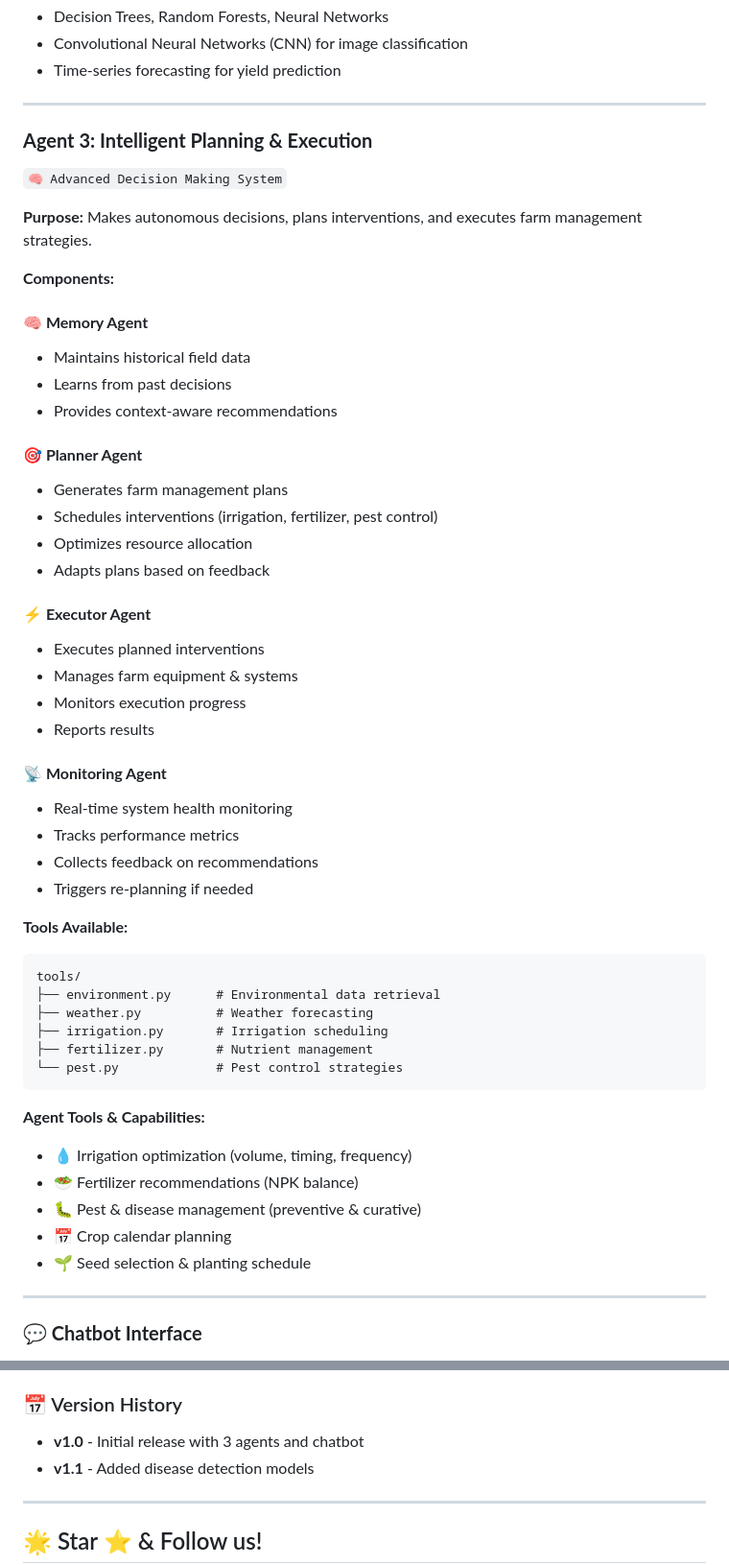
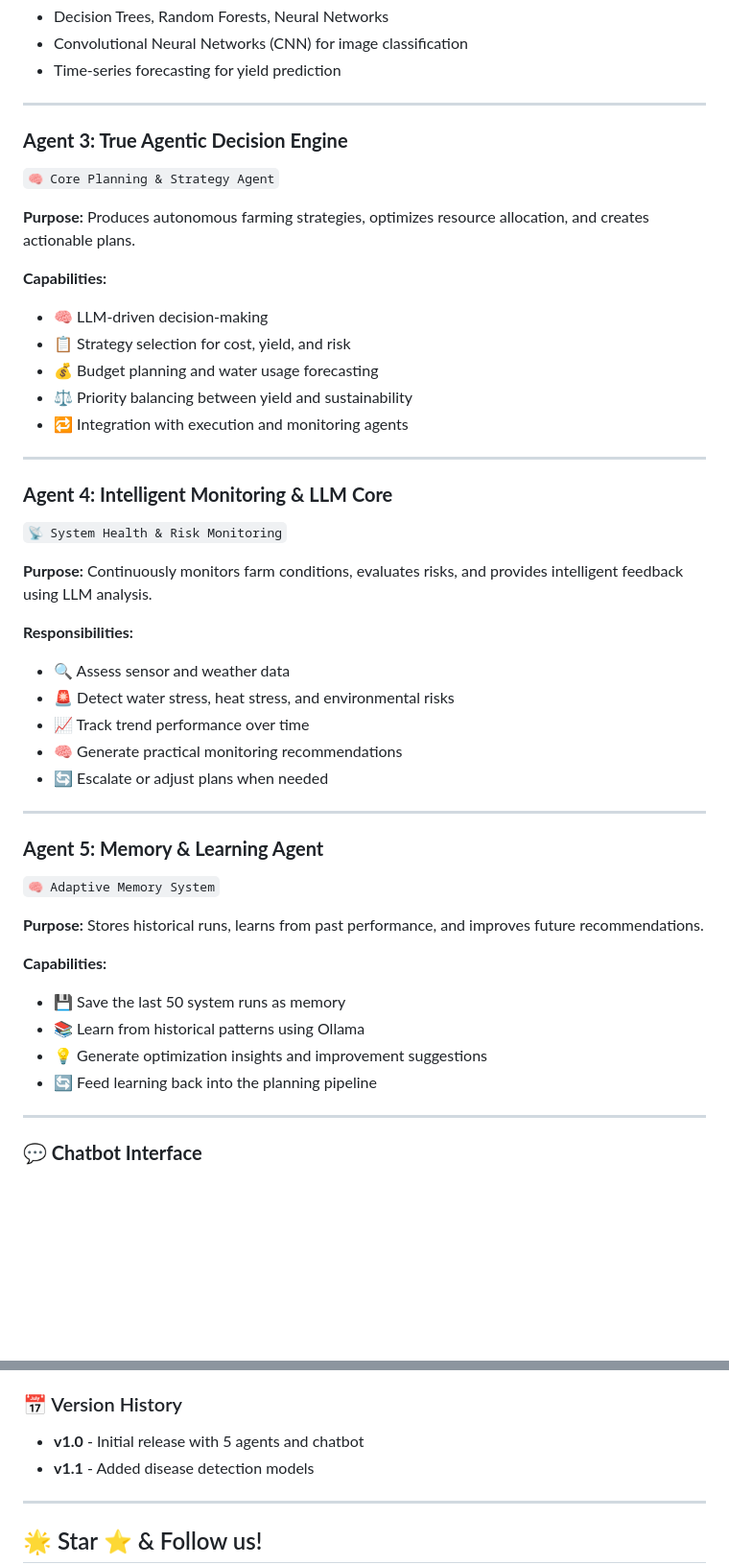
Before and after one commit to Ritwik240/Smart_Horizon, a Markdown page: README.md, 2 parts joined by grey strips. Shown at 96% size. GitHub-like rendering; blank space fills up the shorter version.

Commit message:
Update README to reflect all five agents

````diff
--- a/README.md
+++ b/README.md
@@ -168,52 +174,44 @@ Rice Leaf Disease Classification:
 
 ---
 
-### **Agent 3: Intelligent Planning & Execution**
-`🧠 Advanced Decision Making System`
+### **Agent 3: True Agentic Decision Engine**
+`🧠 Core Planning & Strategy Agent`
 
-**Purpose:** Makes autonomous decisions, plans interventions, and executes farm management strategies.
+**Purpose:** Produces autonomous farming strategies, optimizes resource allocation, and creates actionable plans.
 
-**Components:**
+**Capabilities:**
+- 🧠 LLM-driven decision-making
+- 📋 Strategy selection for cost, yield, and risk
+- 💰 Budget planning and water usage forecasting
+- ⚖️ Priority balancing between yield and sustainability
+- 🔁 Integration with execution and monitoring agents
 
-#### **🧠 Memory Agent**
-- Maintains historical field data
-- Learns from past decisions
-- Provides context-aware recommendations
+---
 
-#### **🎯 Planner Agent**
-- Generates farm management plans
-- Schedules interventions (irrigation, fertilizer, pest control)
-- Optimizes resource allocation
-- Adapts plans based on feedback
+### **Agent 4: Intelligent Monitoring & LLM Core**
+`📡 System Health & Risk Monitoring`
 
-#### **⚡ Executor Agent**
-- Executes planned interventions
-- Manages farm equipment & systems
-- Monitors execution progress
-- Reports results
+**Purpose:** Continuously monitors farm conditions, evaluates risks, and provides intelligent feedback using LLM analysis.
 
-#### **📡 Monitoring Agent**
-- Real-time system health monitoring
-- Tracks performance metrics
-- Collects feedback on recommendations
-- Triggers re-planning if needed
+**Responsibilities:**
+- 🔍 Assess sensor and weather data
+- 🚨 Detect water stress, heat stress, and environmental risks
+- 📈 Track trend performance over time
+- 🧠 Generate practical monitoring recommendations
+- 🔄 Escalate or adjust plans when needed
 
-**Tools Available:**
-```
-tools/
-├── environment.py      # Environmental data retrieval
-├── weather.py          # Weather forecasting
-├── irrigation.py       # Irrigation scheduling
-├── fertilizer.py       # Nutrient management
-└── pest.py             # Pest control strategies
-```
+---
 
-**Agent Tools & Capabilities:**
-- 💧 Irrigation optimization (volume, timing, frequency)
-- 🥗 Fertilizer recommendations (NPK balance)
-- 🐛 Pest & disease management (preventive & curative)
-- 📅 Crop calendar planning
-- 🌱 Seed selection & planting schedule
+### **Agent 5: Memory & Learning Agent**
+`🧠 Adaptive Memory System`
+
+**Purpose:** Stores historical runs, learns from past performance, and improves future recommendations.
+
+**Capabilities:**
+- 💾 Save the last 50 system runs as memory
+- 📚 Learn from historical patterns using Ollama
+- 💡 Generate optimization insights and improvement suggestions
+- 🔄 Feed learning back into the planning pipeline
 
 ---
 
@@ -827,7 +825,7 @@ This project is licensed under the **MIT License** - see the [LICENSE](LICENSE)
 - [ ] Government subsidy recommendation engine
 
 ### 📅 Version History
-- **v1.0** - Initial release with 3 agents and chatbot
+- **v1.0** - Initial release with 5 agents and chatbot
 - **v1.1** - Added disease detection models
 
 
````
Also changed, not shown: other parts of README.md (+19 -13 lines).
